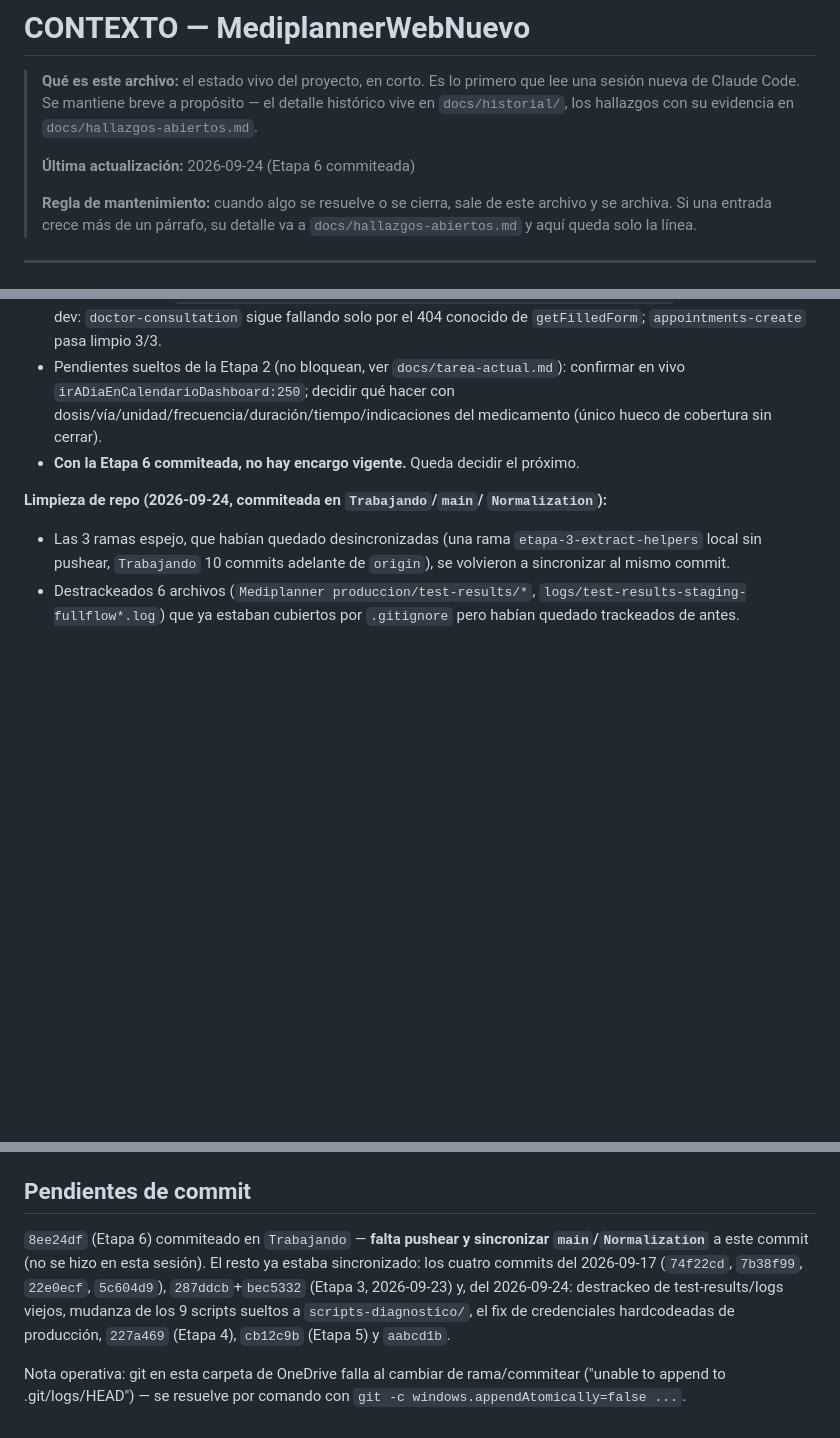
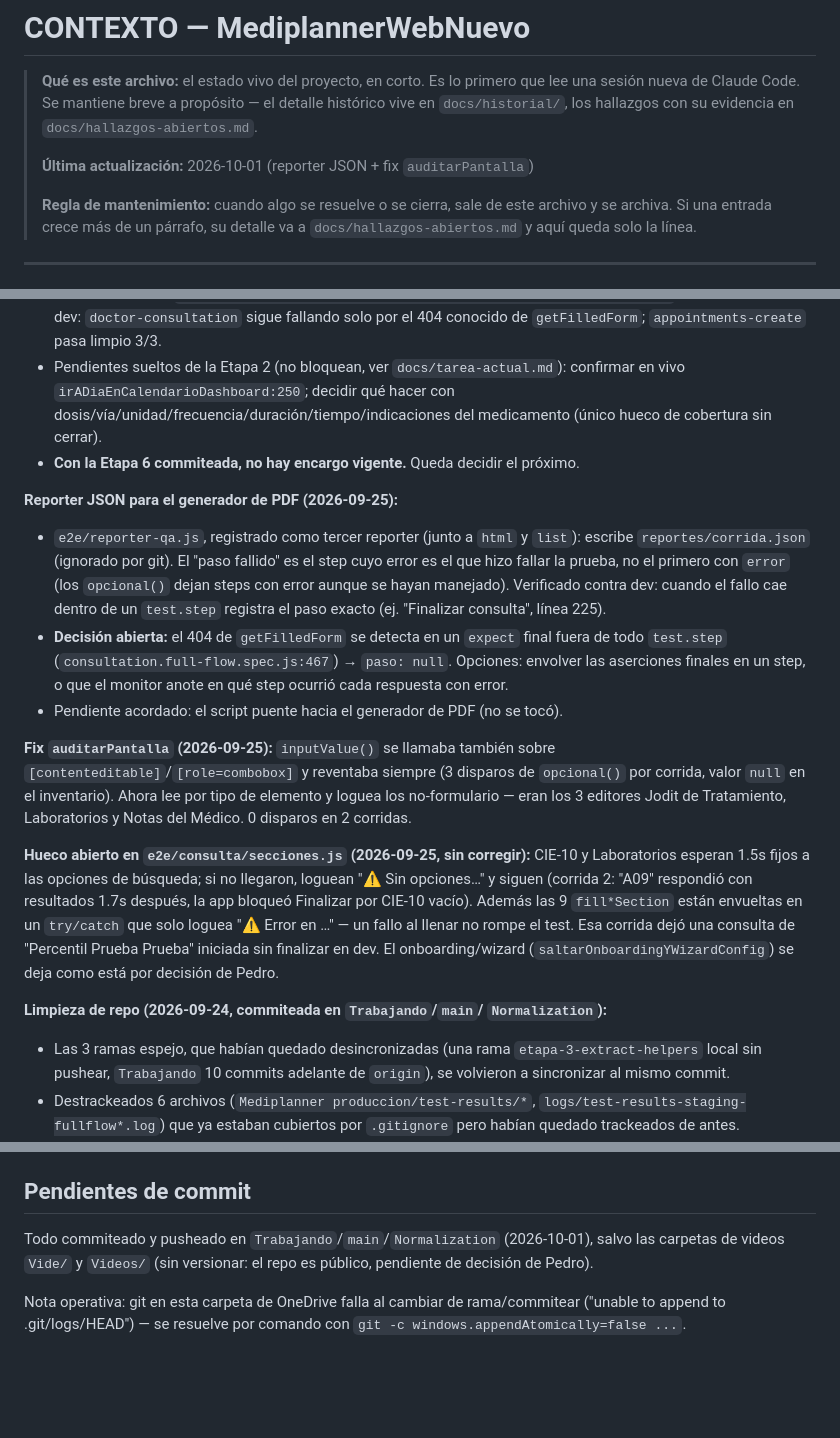
Before and after one commit to PedroAndresQA6/MediplannerWebNuevo, a Markdown page: CONTEXTO.md, 3 parts joined by grey strips. Drawn GitHub-style; blank space fills up the shorter version.

Commit message:
docs(contexto): Hallazgo D reportado a devs, reporter JSON y hueco en secciones.js
Co-Authored-By: Claude Opus 5.5 <noreply@anthropic.com>

```diff
--- a/CONTEXTO.md
+++ b/CONTEXTO.md
@@ -5,7 +5,7 @@
 > el detalle histórico vive en `docs/historial/`, los hallazgos con su
 > evidencia en `docs/hallazgos-abiertos.md`.
 >
-> **Última actualización:** 2026-09-24 (Etapa 6 commiteada)
+> **Última actualización:** 2026-10-01 (reporter JSON + fix `auditarPantalla`)
 >
 > **Regla de mantenimiento:** cuando algo se resuelve o se cierra, sale de este
 > archivo y se archiva. Si una entrada crece más de un párrafo, su detalle va a
@@ -101,6 +101,35 @@ completo.** Detalle por etapa en `docs/historial/`:
 - **Con la Etapa 6 commiteada, no hay encargo vigente.** Queda decidir el
   próximo.
 
+**Reporter JSON para el generador de PDF (2026-09-25):**
+- `e2e/reporter-qa.js`, registrado como tercer reporter (junto a `html` y
+  `list`): escribe `reportes/corrida.json` (ignorado por git). El "paso
+  fallido" es el step cuyo error es el que hizo fallar la prueba, no el
+  primero con `error` (los `opcional()` dejan steps con error aunque se
+  hayan manejado). Verificado contra dev: cuando el fallo cae dentro de un
+  `test.step` registra el paso exacto (ej. "Finalizar consulta", línea 225).
+- **Decisión abierta:** el 404 de `getFilledForm` se detecta en un `expect`
+  final fuera de todo `test.step` (`consultation.full-flow.spec.js:467`) →
+  `paso: null`. Opciones: envolver las aserciones finales en un step, o que
+  el monitor anote en qué step ocurrió cada respuesta con error.
+- Pendiente acordado: el script puente hacia el generador de PDF (no se tocó).
+
+**Fix `auditarPantalla` (2026-09-25):** `inputValue()` se llamaba también
+sobre `[contenteditable]`/`[role=combobox]` y reventaba siempre (3 disparos
+de `opcional()` por corrida, valor `null` en el inventario). Ahora lee por
+tipo de elemento y loguea los no-formulario — eran los 3 editores Jodit de
+Tratamiento, Laboratorios y Notas del Médico. 0 disparos en 2 corridas.
+
+**Hueco abierto en `e2e/consulta/secciones.js` (2026-09-25, sin corregir):**
+CIE-10 y Laboratorios esperan 1.5s fijos a las opciones de búsqueda; si no
+llegaron, loguean "⚠️ Sin opciones…" y siguen (corrida 2: "A09" respondió
+con resultados 1.7s después, la app bloqueó Finalizar por CIE-10 vacío).
+Además las 9 `fill*Section` están envueltas en un `try/catch` que solo
+loguea "⚠️ Error en …" — un fallo al llenar no rompe el test. Esa corrida
+dejó una consulta de "Percentil Prueba Prueba" iniciada sin finalizar en dev.
+El onboarding/wizard (`saltarOnboardingYWizardConfig`) se deja como está por
+decisión de Pedro.
+
 **Limpieza de repo (2026-09-24, commiteada en `Trabajando`/`main`/
 `Normalization`):**
 - Las 3 ramas espejo, que habían quedado desincronizadas (una rama
@@ -158,14 +187,9 @@ Detalle completo en `docs/hallazgos-abiertos.md`.
 
 ## Pendientes de commit
 
-`8ee24df` (Etapa 6) commiteado en `Trabajando` — **falta pushear y
-sincronizar `main`/`Normalization`** a este commit (no se hizo en esta
-sesión). El resto ya estaba sincronizado: los cuatro commits del 2026-09-17
-(`74f22cd`, `7b38f99`, `22e0ecf`, `5c604d9`), `287ddcb`+`bec5332` (Etapa 3,
-2026-09-23) y, del 2026-09-24: destrackeo de test-results/logs viejos,
-mudanza de los 9 scripts sueltos a `scripts-diagnostico/`, el fix de
-credenciales hardcodeadas de producción, `227a469` (Etapa 4), `cb12c9b`
-(Etapa 5) y `aabcd1b`.
+Todo commiteado y pusheado en `Trabajando`/`main`/`Normalization`
+(2026-10-01), salvo las carpetas de videos `Vide/` y `Videos/` (sin
+versionar: el repo es público, pendiente de decisión de Pedro).
 
 Nota operativa: git en esta carpeta de OneDrive falla al cambiar de
 rama/commitear ("unable to append to .git/logs/HEAD") — se resuelve por
```
Also changed, not shown: other parts of CONTEXTO.md (+1 -1 lines), docs/hallazgos-abiertos.md (+5 -1 lines).
